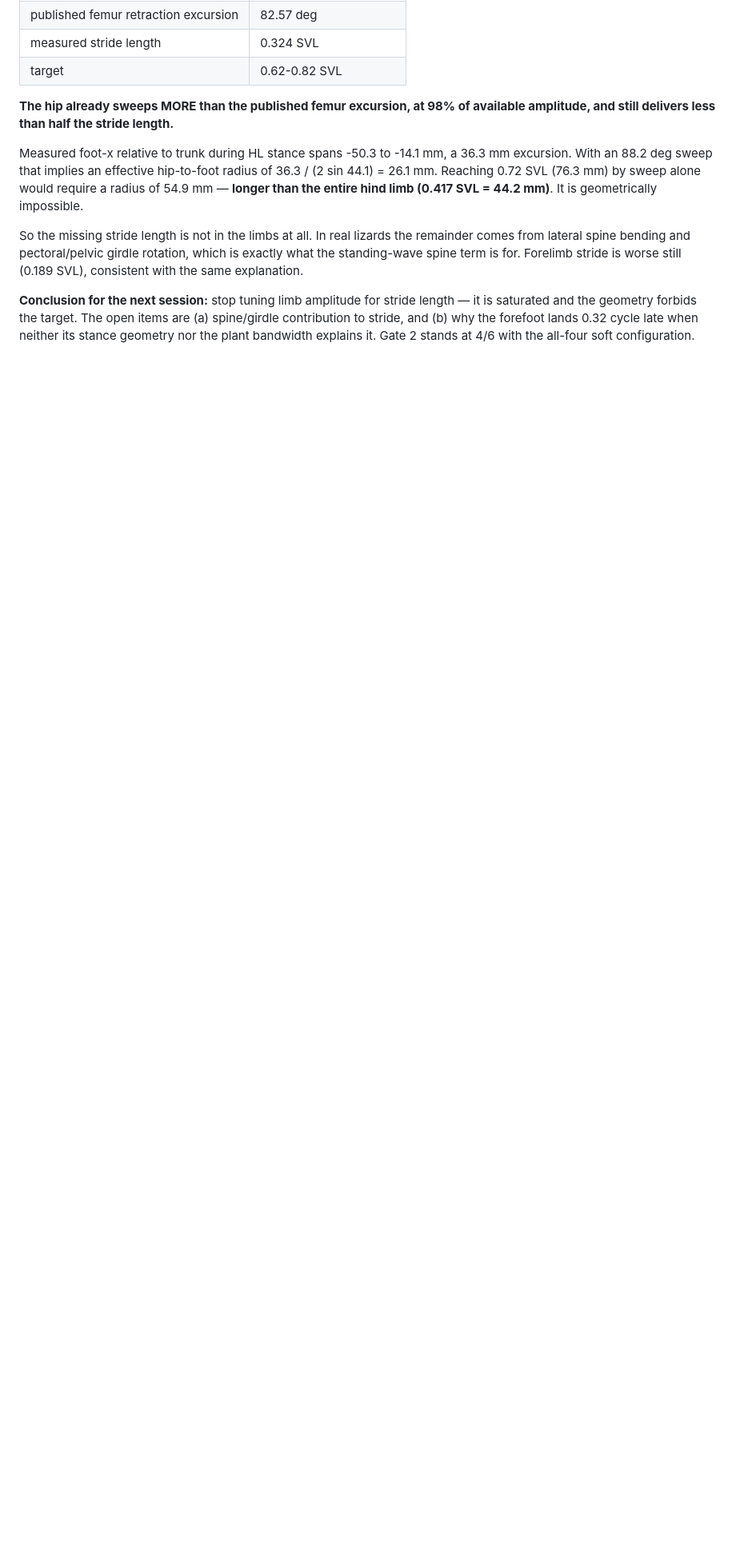
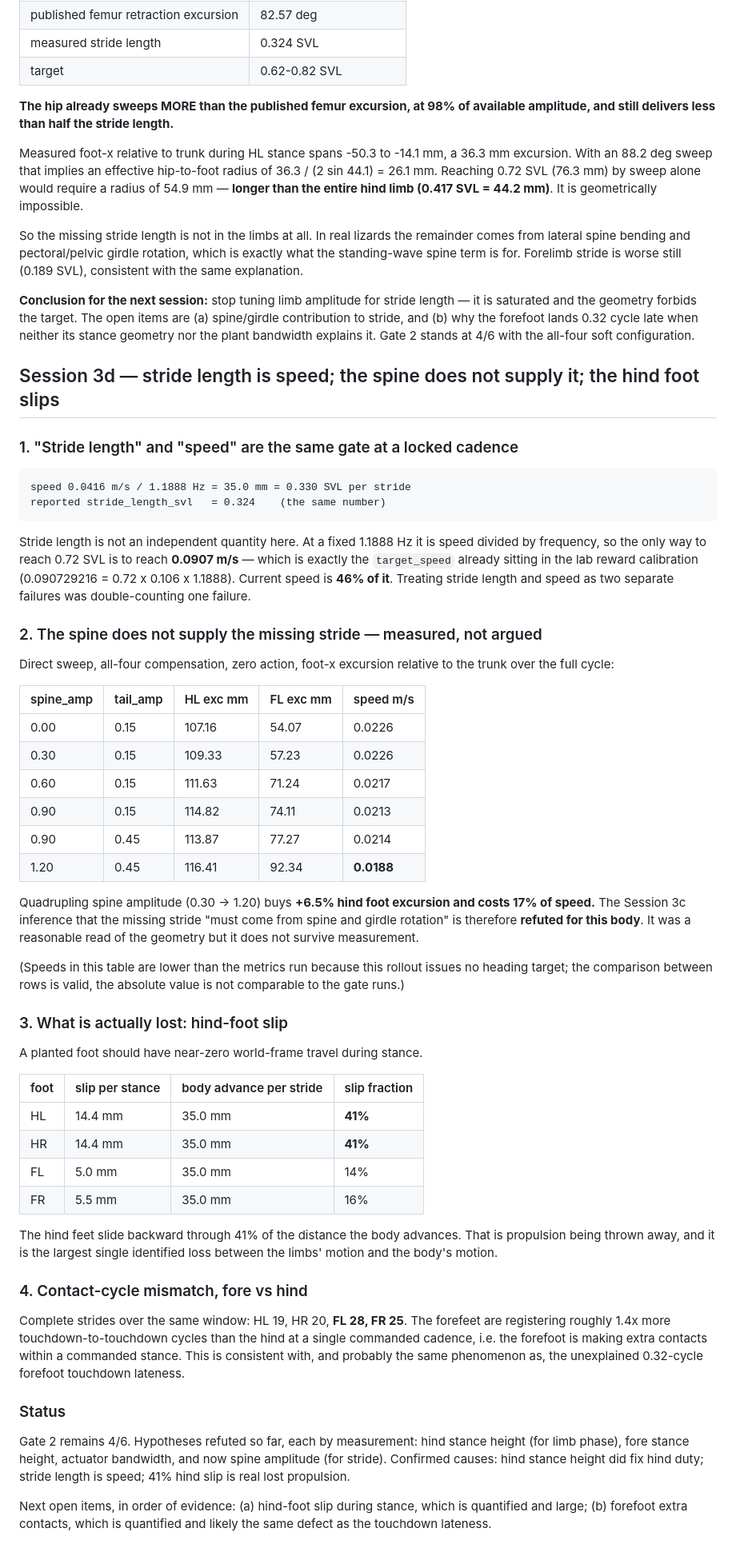
Before and after one commit to 12ziyad/NeuroGecko, a Markdown page: docs/BUILD_LOG.md, the part around the change. Shown at 80% size. Drawn GitHub-style; blank space fills up the shorter version.

Commit message:
Session 3d: stride length is speed; spine refuted as its source; 41% hind foot slip found
Stride length at a locked cadence is speed/frequency - the same gate, not two.
Current speed is 46% of the 0.0907 m/s the 0.72 SVL target implies.

Quadrupling spine amplitude buys +6.5% foot excursion and costs 17% of speed,
refuting the Session 3c inference that spine/girdle rotation supplies the
missing stride on this body.

Measured hind-foot slip is 14.4 mm per stance against a 35.0 mm body advance
(41%); forefeet 5.0-5.5 mm (14-16%). Forefeet also register 25-28 contact
cycles against the hind's 19-20 at one commanded cadence.

Co-Authored-By: Claude Opus 5 <noreply@anthropic.com>

```diff
--- a/docs/BUILD_LOG.md
+++ b/docs/BUILD_LOG.md
@@ -640,3 +640,74 @@ length — it is saturated and the geometry forbids the target. The open items
 are (a) spine/girdle contribution to stride, and (b) why the forefoot lands
 0.32 cycle late when neither its stance geometry nor the plant bandwidth
 explains it. Gate 2 stands at 4/6 with the all-four soft configuration.
+
+## Session 3d — stride length is speed; the spine does not supply it; the hind foot slips
+
+### 1. "Stride length" and "speed" are the same gate at a locked cadence
+
+    speed 0.0416 m/s / 1.1888 Hz = 35.0 mm = 0.330 SVL per stride
+    reported stride_length_svl   = 0.324    (the same number)
+
+Stride length is not an independent quantity here. At a fixed 1.1888 Hz it is
+speed divided by frequency, so the only way to reach 0.72 SVL is to reach
+**0.0907 m/s** — which is exactly the `target_speed` already sitting in the lab
+reward calibration (0.090729216 = 0.72 x 0.106 x 1.1888). Current speed is
+**46% of it**. Treating stride length and speed as two separate failures was
+double-counting one failure.
+
+### 2. The spine does not supply the missing stride — measured, not argued
+
+Direct sweep, all-four compensation, zero action, foot-x excursion relative to
+the trunk over the full cycle:
+
+| spine_amp | tail_amp | HL exc mm | FL exc mm | speed m/s |
+|---|---|---|---|---|
+| 0.00 | 0.15 | 107.16 | 54.07 | 0.0226 |
+| 0.30 | 0.15 | 109.33 | 57.23 | 0.0226 |
+| 0.60 | 0.15 | 111.63 | 71.24 | 0.0217 |
+| 0.90 | 0.15 | 114.82 | 74.11 | 0.0213 |
+| 0.90 | 0.45 | 113.87 | 77.27 | 0.0214 |
+| 1.20 | 0.45 | 116.41 | 92.34 | **0.0188** |
+
+Quadrupling spine amplitude (0.30 -> 1.20) buys **+6.5% hind foot excursion and
+costs 17% of speed.** The Session 3c inference that the missing stride "must
+come from spine and girdle rotation" is therefore **refuted for this body**. It
+was a reasonable read of the geometry but it does not survive measurement.
+
+(Speeds in this table are lower than the metrics run because this rollout issues
+no heading target; the comparison between rows is valid, the absolute value is
+not comparable to the gate runs.)
+
+### 3. What is actually lost: hind-foot slip
+
+A planted foot should have near-zero world-frame travel during stance.
+
+| foot | slip per stance | body advance per stride | slip fraction |
+|---|---|---|---|
+| HL | 14.4 mm | 35.0 mm | **41%** |
+| HR | 14.4 mm | 35.0 mm | **41%** |
+| FL | 5.0 mm | 35.0 mm | 14% |
+| FR | 5.5 mm | 35.0 mm | 16% |
+
+The hind feet slide backward through 41% of the distance the body advances.
+That is propulsion being thrown away, and it is the largest single identified
+loss between the limbs' motion and the body's motion.
+
+### 4. Contact-cycle mismatch, fore vs hind
+
+Complete strides over the same window: HL 19, HR 20, **FL 28, FR 25**. The
+forefeet are registering roughly 1.4x more touchdown-to-touchdown cycles than
+the hind at a single commanded cadence, i.e. the forefoot is making extra
+contacts within a commanded stance. This is consistent with, and probably the
+same phenomenon as, the unexplained 0.32-cycle forefoot touchdown lateness.
+
+### Status
+
+Gate 2 remains 4/6. Hypotheses refuted so far, each by measurement: hind stance
+height (for limb phase), fore stance height, actuator bandwidth, and now spine
+amplitude (for stride). Confirmed causes: hind stance height did fix hind duty;
+stride length is speed; 41% hind slip is real lost propulsion.
+
+Next open items, in order of evidence: (a) hind-foot slip during stance, which
+is quantified and large; (b) forefoot extra contacts, which is quantified and
+likely the same defect as the touchdown lateness.
```
